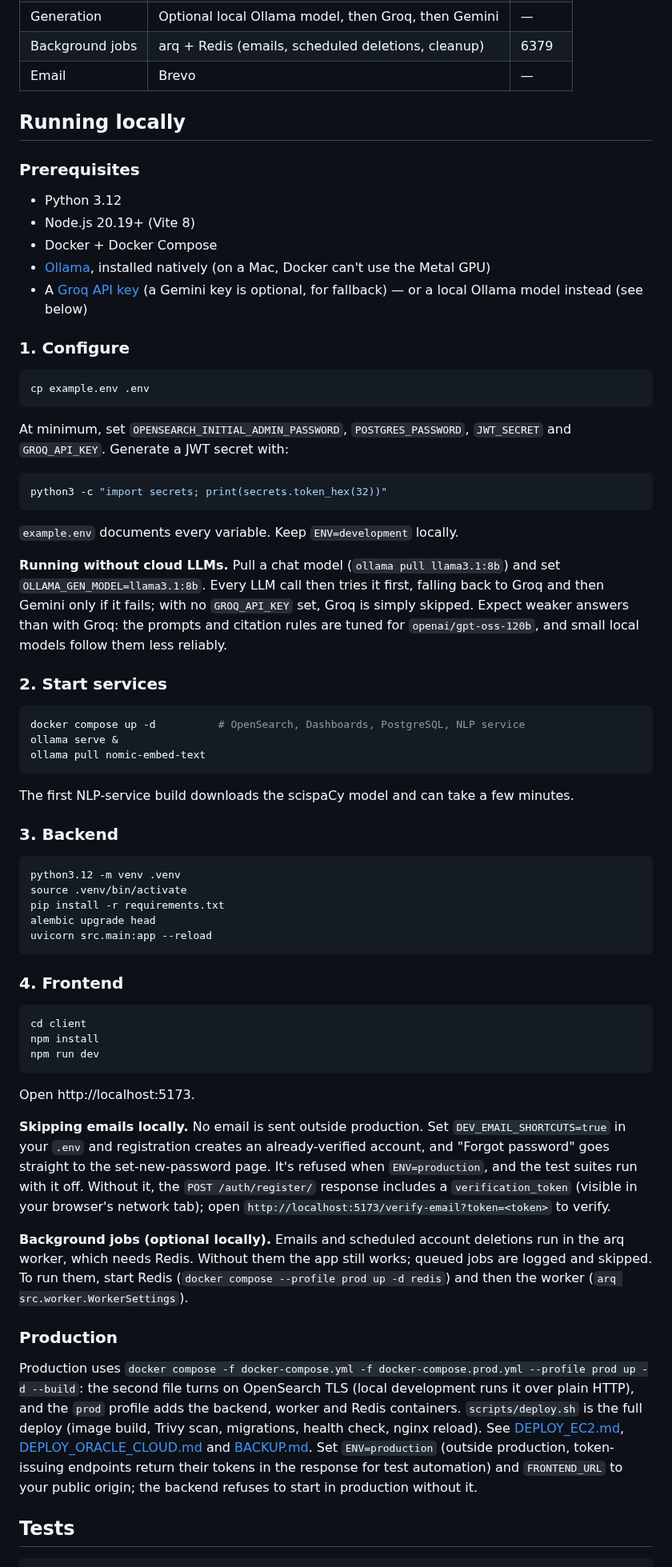
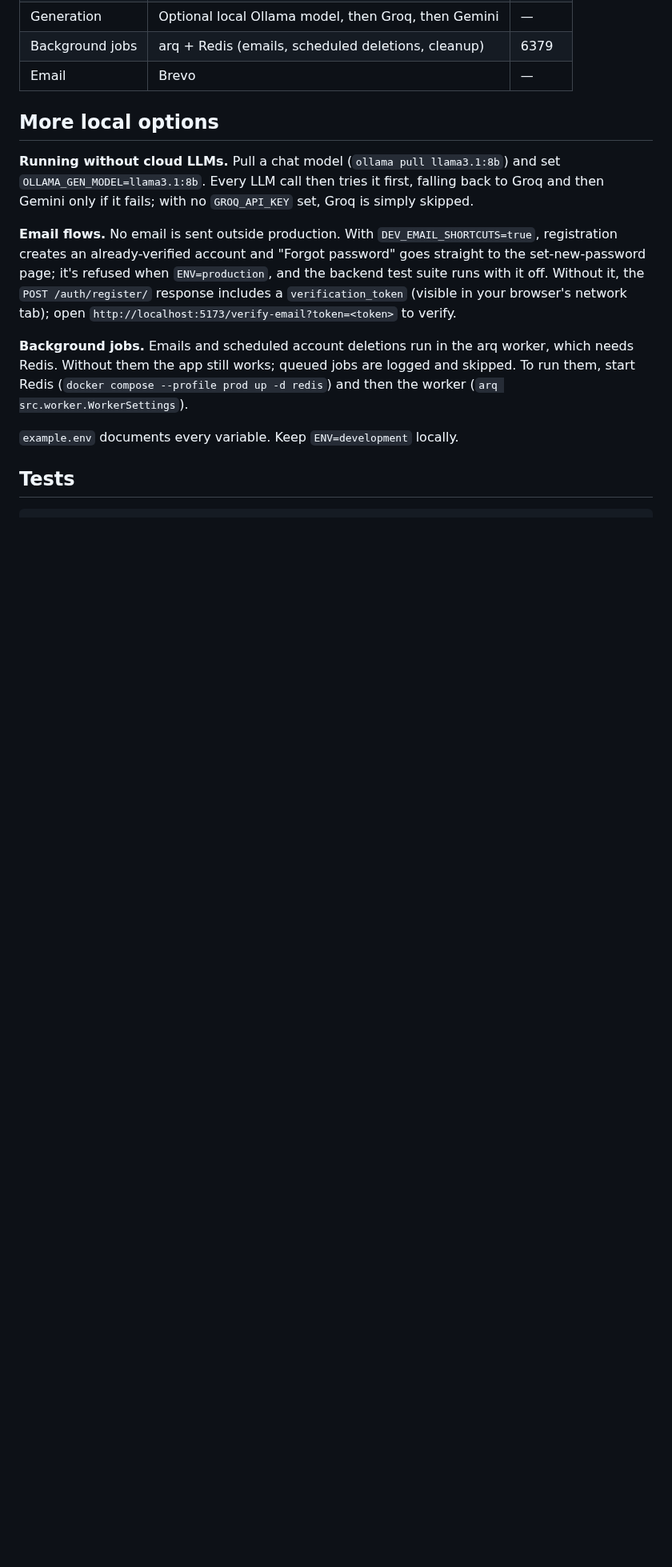
Before and after one commit to roy-ka/cancerbot, a Markdown page: README.md, the part around one of its changes. Shown at 80% size. Rendered like a GitHub page; blank space fills up the shorter version.

````diff
--- a/README.md
+++ b/README.md
@@ -32,69 +121,15 @@ Other features: email-verified accounts, shareable read-only conversation links,
 | Background jobs | arq + Redis (emails, scheduled deletions, cleanup) | 6379 |
 | Email | Brevo | — |
 
-## Running locally
+## More local options
 
-### Prerequisites
+**Running without cloud LLMs.** Pull a chat model (`ollama pull llama3.1:8b`) and set `OLLAMA_GEN_MODEL=llama3.1:8b`. Every LLM call then tries it first, falling back to Groq and then Gemini only if it fails; with no `GROQ_API_KEY` set, Groq is simply skipped.
 
-- Python 3.12
-- Node.js 20.19+ (Vite 8)
-- Docker + Docker Compose
-- [Ollama](https://ollama.com), installed natively (on a Mac, Docker can't use the Metal GPU)
-- A [Groq API key](https://console.groq.com) (a Gemini key is optional, for fallback) — or a local Ollama model instead (see below)
+**Email flows.** No email is sent outside production. With `DEV_EMAIL_SHORTCUTS=true`, registration creates an already-verified account and "Forgot password" goes straight to the set-new-password page; it's refused when `ENV=production`, and the backend test suite runs with it off. Without it, the `POST /auth/register/` response includes a `verification_token` (visible in your browser's network tab); open `http://localhost:5173/verify-email?token=<token>` to verify.
 
-### 1. Configure
-
-```bash
-cp example.env .env
-```
-
-At minimum, set `OPENSEARCH_INITIAL_ADMIN_PASSWORD`, `POSTGRES_PASSWORD`, `JWT_SECRET` and `GROQ_API_KEY`. Generate a JWT secret with:
-
-```bash
-python3 -c "import secrets; print(secrets.token_hex(32))"
-```
+**Background jobs.** Emails and scheduled account deletions run in the arq worker, which needs Redis. Without them the app still works; queued jobs are logged and skipped. To run them, start Redis (`docker compose --profile prod up -d redis`) and then the worker (`arq src.worker.WorkerSettings`).
 
 `example.env` documents every variable. Keep `ENV=development` locally.
-
-**Running without cloud LLMs.** Pull a chat model (`ollama pull llama3.1:8b`) and set `OLLAMA_GEN_MODEL=llama3.1:8b`. Every LLM call then tries it first, falling back to Groq and then Gemini only if it fails; with no `GROQ_API_KEY` set, Groq is simply skipped. Expect weaker answers than with Groq: the prompts and citation rules are tuned for `openai/gpt-oss-120b`, and small local models follow them less reliably.
-
-### 2. Start services
-
-```bash
-docker compose up -d          # OpenSearch, Dashboards, PostgreSQL, NLP service
-ollama serve &
-ollama pull nomic-embed-text
-```
-
-The first NLP-service build downloads the scispaCy model and can take a few minutes.
-
-### 3. Backend
-
-```bash
-python3.12 -m venv .venv
-source .venv/bin/activate
-pip install -r requirements.txt
-alembic upgrade head
-uvicorn src.main:app --reload
-```
-
-### 4. Frontend
-
-```bash
-cd client
-npm install
-npm run dev
-```
-
-Open http://localhost:5173.
-
-**Skipping emails locally.** No email is sent outside production. Set `DEV_EMAIL_SHORTCUTS=true` in your `.env` and registration creates an already-verified account, and "Forgot password" goes straight to the set-new-password page. It's refused when `ENV=production`, and the test suites run with it off. Without it, the `POST /auth/register/` response includes a `verification_token` (visible in your browser's network tab); open `http://localhost:5173/verify-email?token=<token>` to verify.
-
-**Background jobs (optional locally).** Emails and scheduled account deletions run in the arq worker, which needs Redis. Without them the app still works; queued jobs are logged and skipped. To run them, start Redis (`docker compose --profile prod up -d redis`) and then the worker (`arq src.worker.WorkerSettings`).
-
-### Production
-
-Production uses `docker compose -f docker-compose.yml -f docker-compose.prod.yml --profile prod up -d --build`: the second file turns on OpenSearch TLS (local development runs it over plain HTTP), and the `prod` profile adds the backend, worker and Redis containers. `scripts/deploy.sh` is the full deploy (image build, Trivy scan, migrations, health check, nginx reload). See [DEPLOY_EC2.md](DEPLOY_EC2.md), [DEPLOY_ORACLE_CLOUD.md](DEPLOY_ORACLE_CLOUD.md) and [BACKUP.md](BACKUP.md). Set `ENV=production` (outside production, token-issuing endpoints return their tokens in the response for test automation) and `FRONTEND_URL` to your public origin; the backend refuses to start in production without it.
 
 ## Tests
 
````
Also changed, not shown: other parts of README.md (+108 -5 lines), docs/screenshots/ask-about-source.png (added), docs/screenshots/chat.png (added), docs/screenshots/source-popover.png (added), 1 other file.
